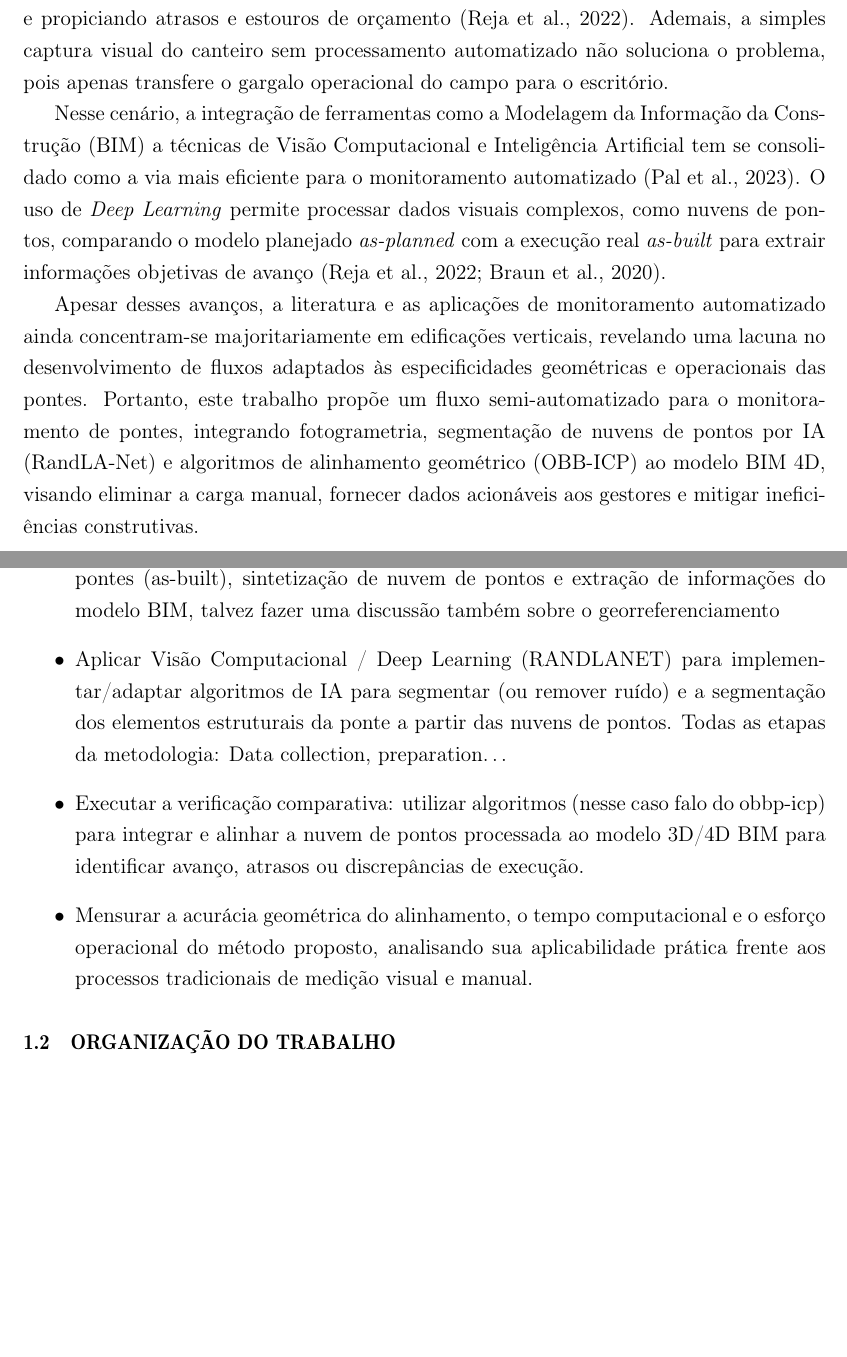
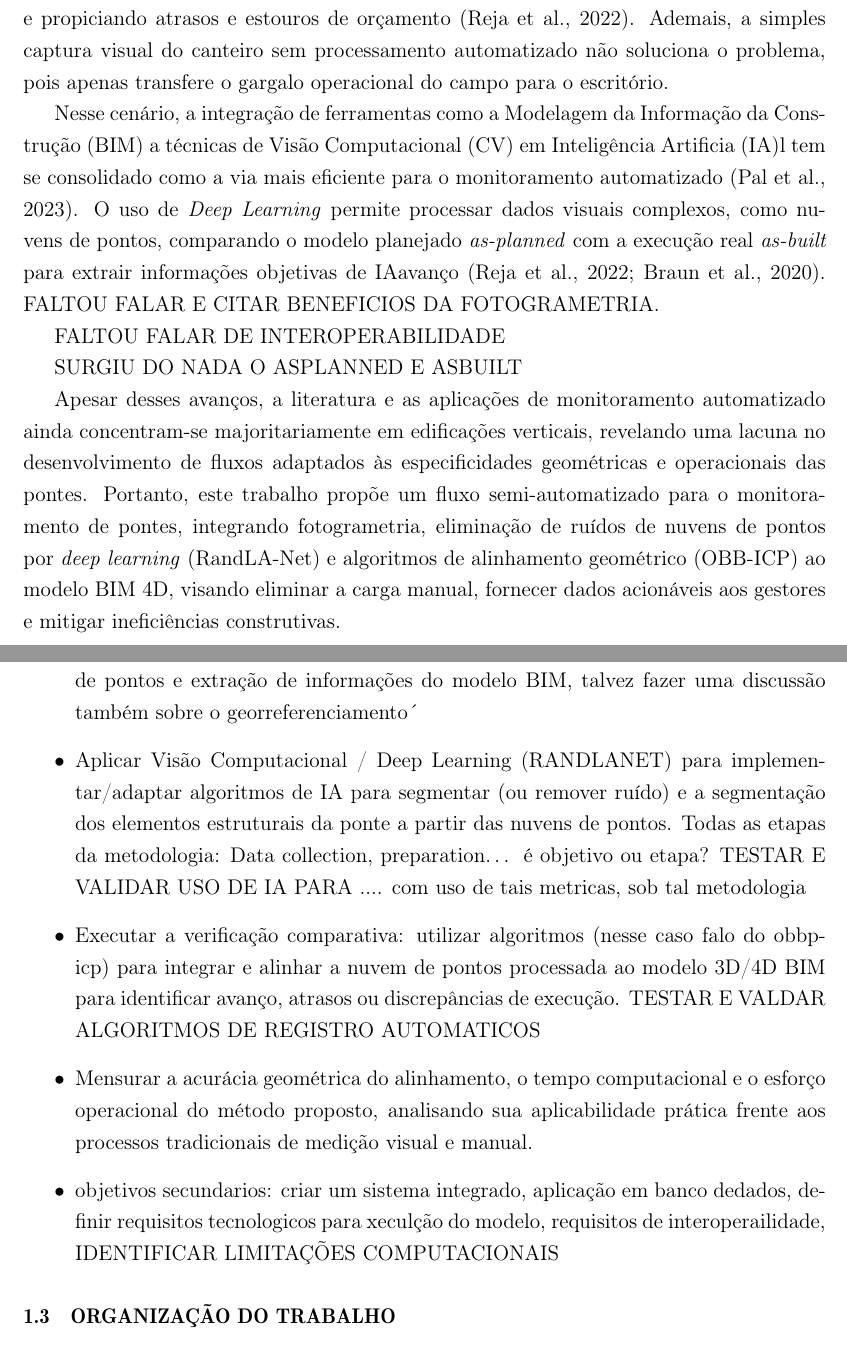
Before and after one commit to JoseRaimundo27/Disserta-o, a LaTeX thesis (main.tex, which reads Caps/introducao.tex): two parts of pages 11 and 12 of 19, joined at a grey line, cut so that both start at the same text, the shorter picture padded with empty space. The pictures show the PDF file main.pdf that the author committed with the source.

Commit message:
atualizacoes

```diff
--- a/Caps/introducao.tex
+++ b/Caps/introducao.tex
@@ -10,7 +10,12 @@ Os métodos tradicionais de monitoramento do progresso se baseiam em registros m
 
 
 
- Nesse cenário, a integração de ferramentas como a Modelagem da Informação da Construção (BIM) a técnicas de Visão Computacional (CV) em Inteligência Artificia (IA)l tem se consolidado como a via mais eficiente para o monitoramento automatizado (Pal et al., 2023). O uso de \textit{Deep Learning} permite processar dados visuais complexos, como nuvens de pontos, comparando o modelo planejado \textit{as-planned} com a execução real \textit{as-built} para extrair informações objetivas de avanço (Reja et al., 2022; Braun et al., 2020).
+ Nesse cenário, a integração de ferramentas como a Modelagem da Informação da Construção (BIM) a técnicas de Visão Computacional (CV) em Inteligência Artificia (IA)l tem se consolidado como a via mais eficiente para o monitoramento automatizado (Pal et al., 2023). O uso de \textit{Deep Learning} permite processar dados visuais complexos, como nuvens de pontos, comparando o modelo planejado \textit{as-planned} com a execução real \textit{as-built} para extrair informações objetivas de IAavanço (Reja et al., 2022; Braun et al., 2020).
  FALTOU FALAR E CITAR BENEFICIOS DA FOTOGRAMETRIA.
 
+FALTOU FALAR DE INTEROPERABILIDADE
+
+
+SURGIU DO NADA O ASPLANNED E ASBUILT
+
  Apesar desses avanços, a literatura e as aplicações de monitoramento automatizado ainda concentram-se majoritariamente em edificações verticais, revelando uma lacuna no desenvolvimento de fluxos adaptados às especificidades geométricas e operacionais das pontes. Portanto, este trabalho propõe um fluxo semi-automatizado para o monitoramento de pontes, integrando fotogrametria, eliminação de ruídos de nuvens de pontos por \textit{deep learning} (RandLA-Net) e algoritmos de alinhamento geométrico (OBB-ICP) ao modelo BIM 4D, visando eliminar a carga manual, fornecer dados acionáveis aos gestores e mitigar ineficiências construtivas.
@@ -22,12 +29,15 @@ O objetivo geral deste trabalho é propor (um sistema de monitoramento e progres
 Para alcançar este propósito, definem-se os seguintes objetivos específicos:
 
 \begin{itemize}
-	\item Mapear a captura de dados, estabelecer o protocolo de aquisição de imagens fotogramétricas (?), processamento e geração de nuvens de pontos densas de obras de pontes (as-built), sintetização de nuvem de pontos e extração de informações do modelo BIM, talvez fazer uma discussão também sobre o georreferenciamento
+	\item Mapear a captura de dados, estabelecer o protocolo de aquisição de imagens fotogramétricas (?), A do BIM entra a do asbuilt(gerando) NÃO processamento e geração de nuvens de pontos densas de obras de pontes (as-built), sintetização de nuvem de pontos e extração de informações do modelo BIM, talvez fazer uma discussão também sobre o georreferenciamento´
 
-	\item Aplicar Visão Computacional / Deep Learning (RANDLANET) para implementar/adaptar algoritmos de IA para segmentar (ou remover ruído) e a segmentação dos elementos estruturais da ponte a partir das nuvens de pontos. Todas as etapas da metodologia: Data collection, preparation…
+	\item Aplicar Visão Computacional / Deep Learning (RANDLANET) para implementar/adaptar algoritmos de IA para segmentar (ou remover ruído) e a segmentação dos elementos estruturais da ponte a partir das nuvens de pontos. Todas as etapas da metodologia: Data collection, preparation… é objetivo ou etapa? TESTAR E VALIDAR USO DE IA PARA .... com uso de tais metricas, sob tal metodologia
 
-	\item Executar a verificação comparativa: utilizar algoritmos (nesse caso falo do obbp-icp) para integrar e alinhar a nuvem de pontos processada ao modelo 3D/4D BIM para identificar avanço, atrasos ou discrepâncias de execução.
+	\item Executar a verificação comparativa: utilizar algoritmos (nesse caso falo do obbp-icp) para integrar e alinhar a nuvem de pontos processada ao modelo 3D/4D BIM para identificar avanço, atrasos ou discrepâncias de execução. TESTAR E VALDAR ALGORITMOS DE REGISTRO AUTOMATICOS
+
 	\item Mensurar a acurácia geométrica do alinhamento, o tempo computacional e o esforço operacional do método proposto, analisando sua aplicabilidade prática frente aos processos tradicionais de medição visual e manual.
+
+	\item objetivos secundarios: criar um sistema integrado, aplicação em banco dedados, definir requisitos tecnologicos para xeculção do modelo, requisitos de interoperailidade, IDENTIFICAR LIMITAÇÕES COMPUTACIONAIS
 
 \end{itemize}
 
```
Also changed, not shown: main.bbl, main.pdf, Caps/introducao.tex (2 more changed lines), 6 other files.
